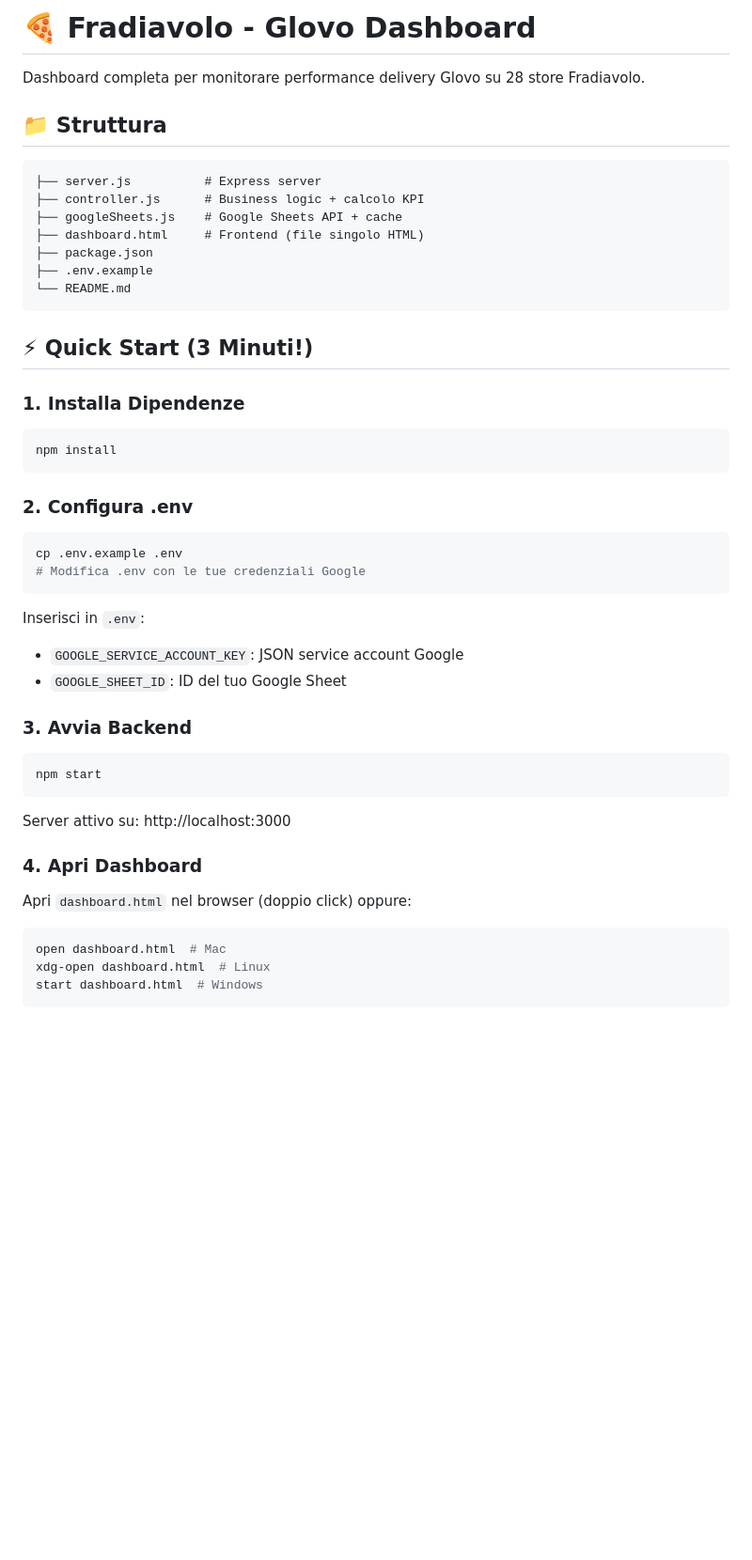
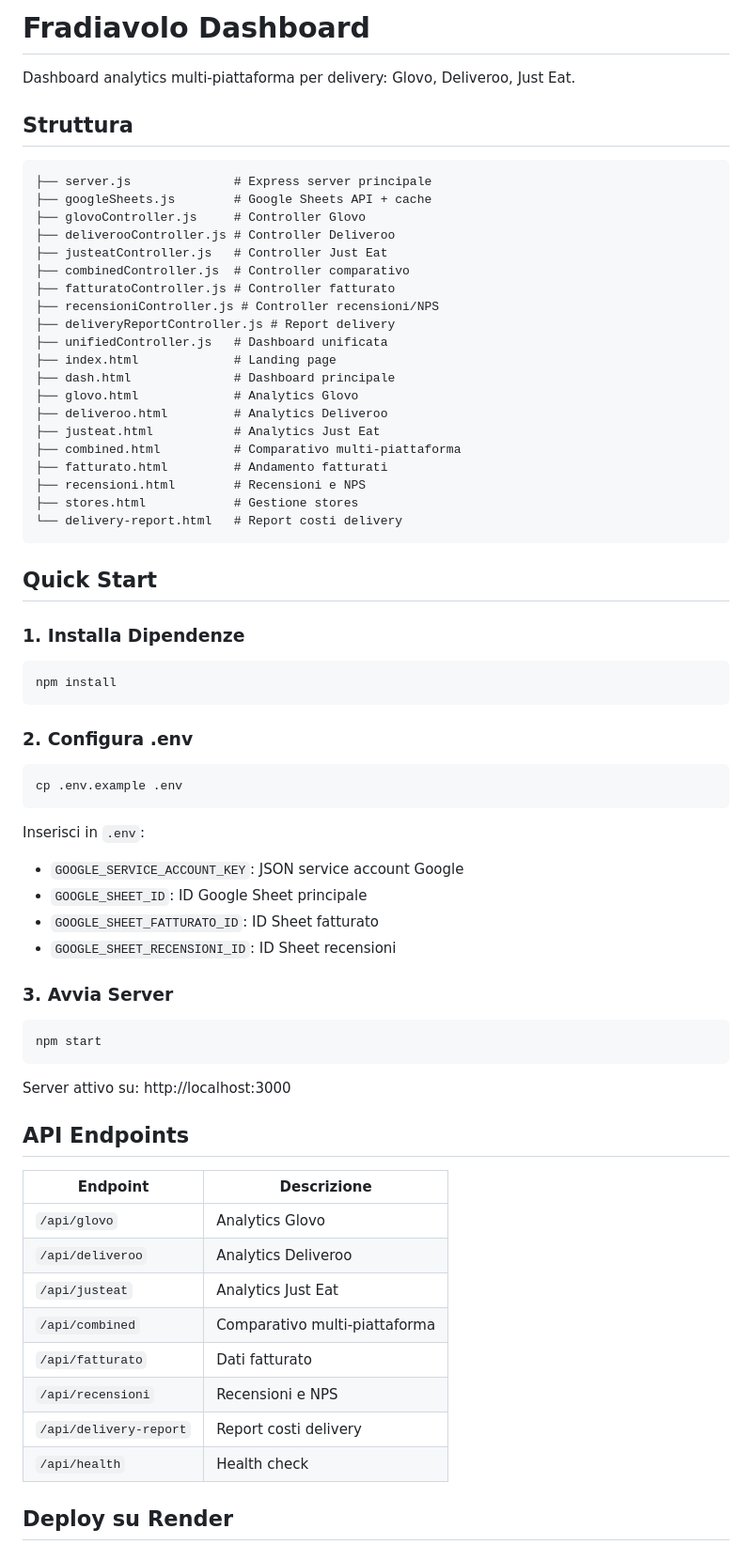
Before and after one commit to fradiavoloinvoice/Dashboard, a Markdown page: README.md, the part around one of its changes. Shown at 94% size. GitHub-like rendering; blank space fills up the shorter version.

````diff
--- a/README.md
+++ b/README.md
@@ -1,20 +1,33 @@
-# 🍕 Fradiavolo - Glovo Dashboard
+# Fradiavolo Dashboard
 
-Dashboard completa per monitorare performance delivery Glovo su 28 store Fradiavolo.
+Dashboard analytics multi-piattaforma per delivery: Glovo, Deliveroo, Just Eat.
 
-## 📁 Struttura
+## Struttura
 
 ```
-├── server.js          # Express server
-├── controller.js      # Business logic + calcolo KPI
-├── googleSheets.js    # Google Sheets API + cache
-├── dashboard.html     # Frontend (file singolo HTML)
-├── package.json
-├── .env.example
-└── README.md
+├── server.js              # Express server principale
+├── googleSheets.js        # Google Sheets API + cache
+├── glovoController.js     # Controller Glovo
+├── deliverooController.js # Controller Deliveroo
+├── justeatController.js   # Controller Just Eat
+├── combinedController.js  # Controller comparativo
+├── fatturatoController.js # Controller fatturato
+├── recensioniController.js # Controller recensioni/NPS
+├── deliveryReportController.js # Report delivery
+├── unifiedController.js   # Dashboard unificata
+├── index.html             # Landing page
+├── dash.html              # Dashboard principale
+├── glovo.html             # Analytics Glovo
+├── deliveroo.html         # Analytics Deliveroo
+├── justeat.html           # Analytics Just Eat
+├── combined.html          # Comparativo multi-piattaforma
+├── fatturato.html         # Andamento fatturati
+├── recensioni.html        # Recensioni e NPS
+├── stores.html            # Gestione stores
+└── delivery-report.html   # Report costi delivery
 ```
 
-## ⚡ Quick Start (3 Minuti!)
+## Quick Start
 
 ### 1. Installa Dipendenze
 ```bash
@@ -24,23 +37,33 @@ npm install
 ### 2. Configura .env
 ```bash
 cp .env.example .env
-# Modifica .env con le tue credenziali Google
 ```
 
 Inserisci in `.env`:
 - `GOOGLE_SERVICE_ACCOUNT_KEY`: JSON service account Google
-- `GOOGLE_SHEET_ID`: ID del tuo Google Sheet
+- `GOOGLE_SHEET_ID`: ID Google Sheet principale
+- `GOOGLE_SHEET_FATTURATO_ID`: ID Sheet fatturato
+- `GOOGLE_SHEET_RECENSIONI_ID`: ID Sheet recensioni
 
-### 3. Avvia Backend
+### 3. Avvia Server
 ```bash
 npm start
 ```
 
 Server attivo su: http://localhost:3000
 
-### 4. Apri Dashboard
-Apri `dashboard.html` nel browser (doppio click) oppure:
-```bash
-open dashboard.html  # Mac
-xdg-open dashboard.html  # Linux
-start dashboard.html  # Windows
+## API Endpoints
+
+| Endpoint | Descrizione |
+|----------|-------------|
+| `/api/glovo` | Analytics Glovo |
+| `/api/deliveroo` | Analytics Deliveroo |
+| `/api/justeat` | Analytics Just Eat |
+| `/api/combined` | Comparativo multi-piattaforma |
+| `/api/fatturato` | Dati fatturato |
+| `/api/recensioni` | Recensioni e NPS |
+| `/api/delivery-report` | Report costi delivery |
+| `/api/health` | Health check |
+
+## Deploy su Render
+
````
Also changed, not shown: other parts of README.md (+34 -113 lines).
